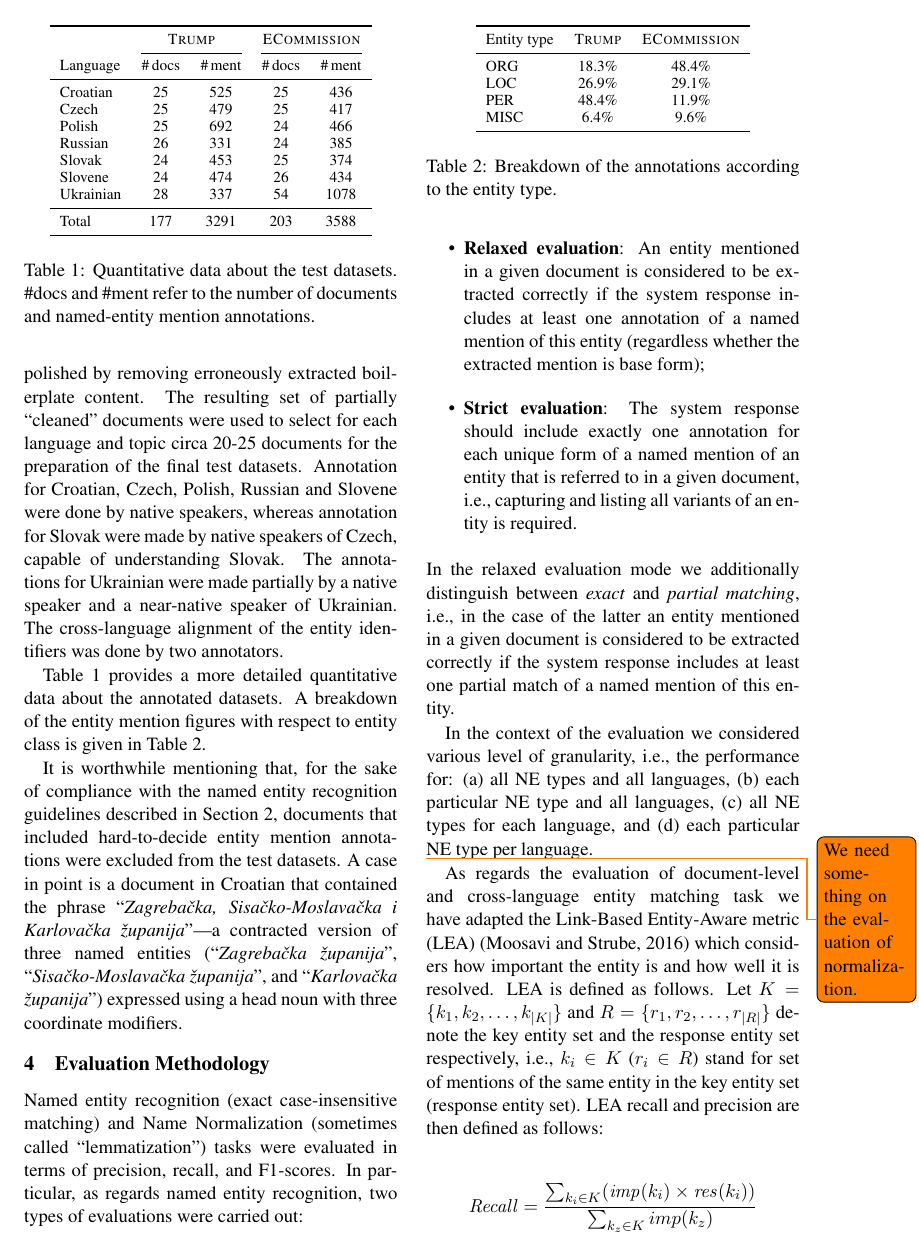
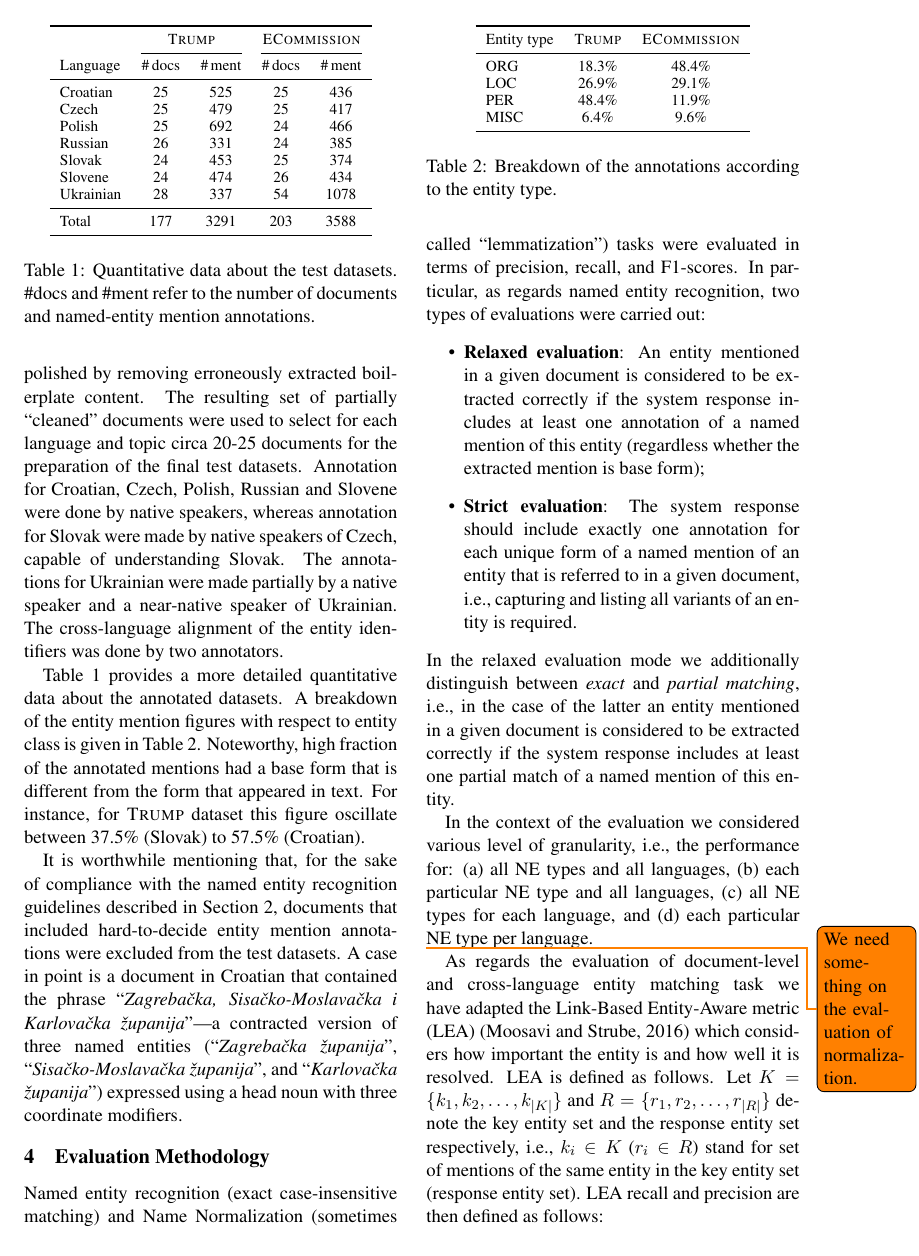
Before and after one commit to saparagus/bsnlp, a LaTeX paper (2017-paper-NE-shared-task/shared_task_BNSLP_2017.tex): page 5 of 9. Compiled offline with pdfLaTeX.

Commit message:
some figures on base forms added

```diff
--- a/2017-paper-NE-shared-task/shared_task_BNSLP_2017.tex
+++ b/2017-paper-NE-shared-task/shared_task_BNSLP_2017.tex
@@ -481,6 +481,9 @@ by two annotators.
 
 Table~\ref{tab:datasets} provides a more detailed quantitative data about the annotated datasets. A breakdown
 of the entity mention figures with respect to entity class is given in Table~\ref{tab:datasets-2}.
+Noteworthy, high fraction of the annotated mentions had a base form that is different from
+the form that appeared in text. For instance, for {\sc Trump} dataset this figure oscillate
+between 37.5\% (Slovak) to 57.5\% (Croatian).
 
 It is worthwhile mentioning that, for the sake of compliance with the
 named entity recognition guidelines described in~Section \ref{sec:task},
```
